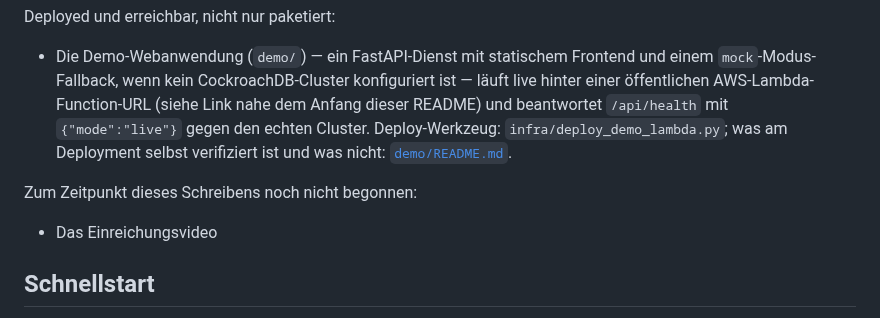
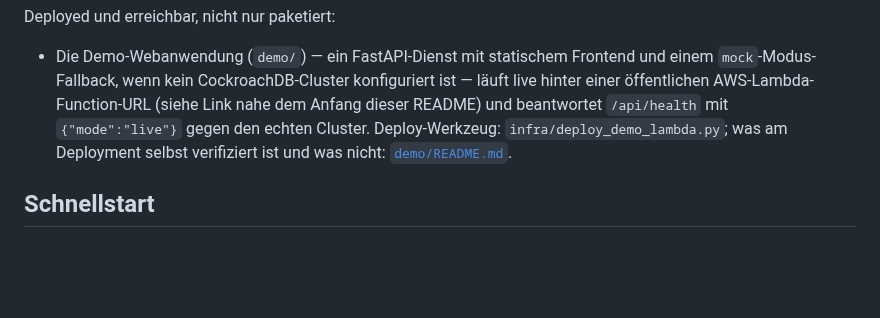
Before and after one commit to ellmos-ai/roshambo, a Markdown page: README_de.md, the part around the change. Drawn GitHub-style; blank space fills up the shorter version.

```diff
--- a/README_de.md
+++ b/README_de.md
@@ -308,10 +308,6 @@ Deployed und erreichbar, nicht nur paketiert:
   Cluster. Deploy-Werkzeug: `infra/deploy_demo_lambda.py`; was am Deployment selbst
   verifiziert ist und was nicht: [`demo/README.md`](demo/README.md#deployed).
 
-Zum Zeitpunkt dieses Schreibens noch nicht begonnen:
-
-- Das Einreichungsvideo
-
 ## Schnellstart
 
 Erfordert Python >= 3.10 und einen erreichbaren CockroachDB-Cluster (eine lokale
```
Also changed, not shown: README.md (+0 -4 lines).
